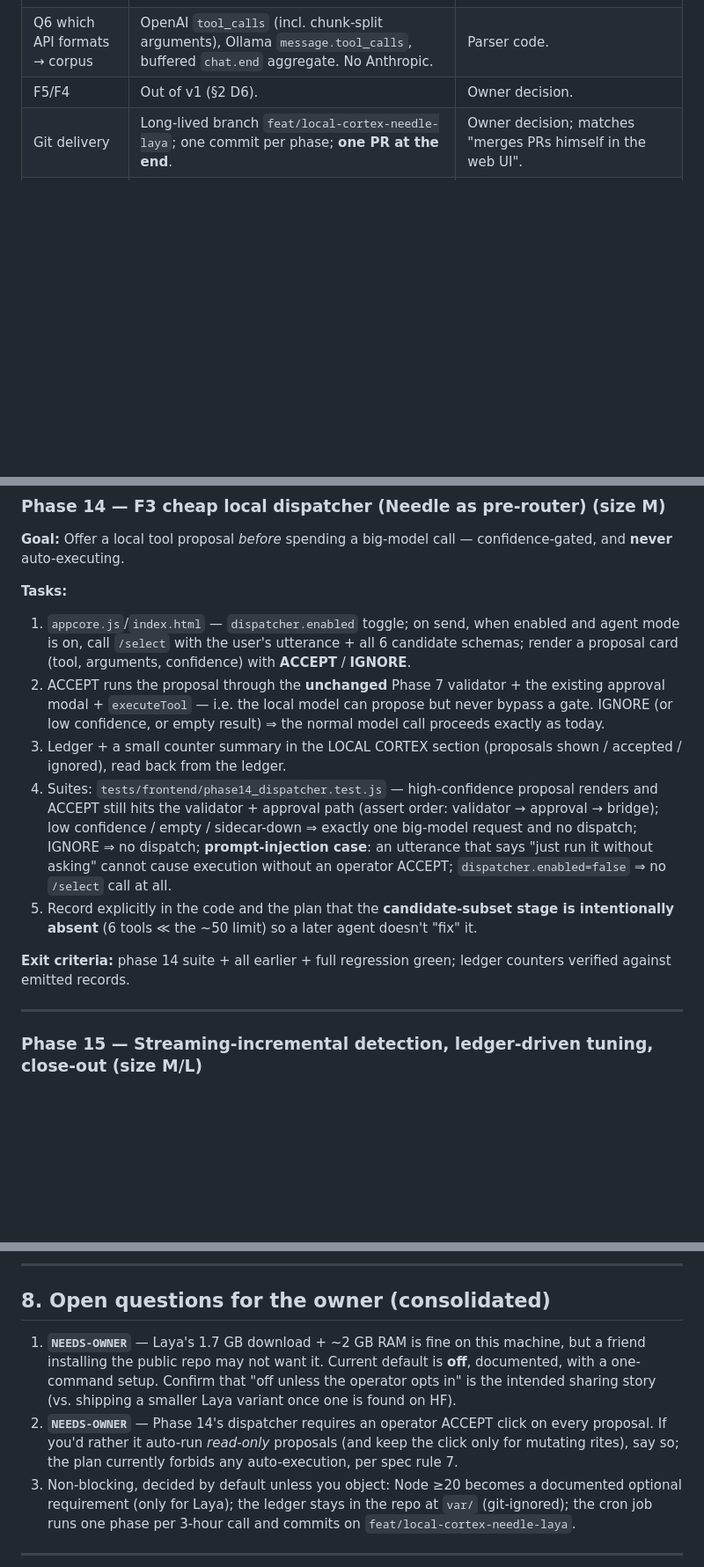
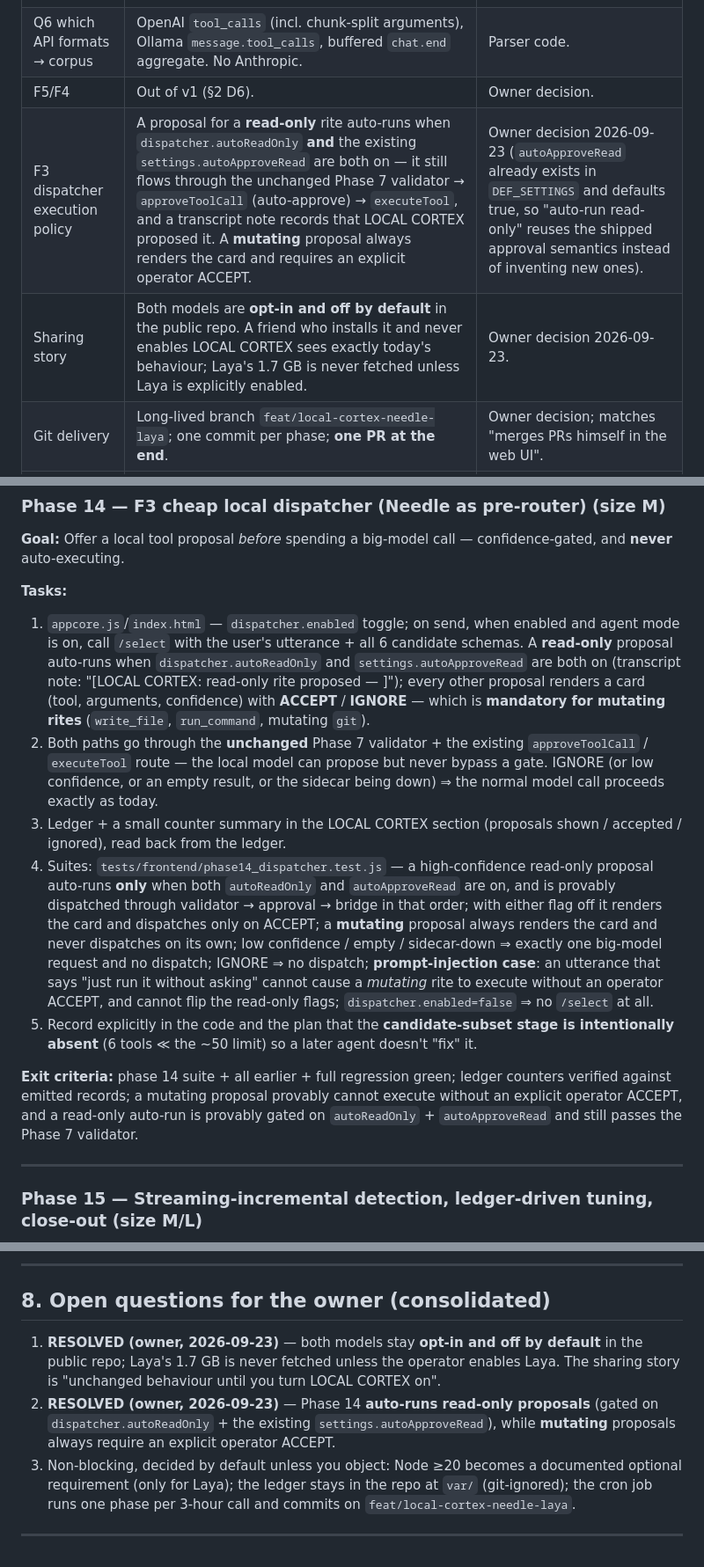
Before and after one commit to ADn-001/Nanites-harness, a Markdown page: docs/plans/needle-laya-middleware-plan.md, 3 parts joined by grey strips. Shown at 88% size. Rendered like a GitHub page; blank space fills up the shorter version.

Commit message:
plan: record owner decisions — models opt-in/off by default (shared repo), dispatcher auto-runs read-only proposals only

```diff
--- a/docs/plans/needle-laya-middleware-plan.md
+++ b/docs/plans/needle-laya-middleware-plan.md
@@ -130,6 +130,8 @@ modes). **No Anthropic `tool_use` path exists** — the golden corpus must not p
 | Q5 is a Python runtime acceptable | Yes (already required by `bridge.py`/`bridge_daemon.py`). Node ≥20 is additionally required *only* for Laya, which is optional. | README requirements + npm `engines`. |
 | Q6 which API formats → corpus | OpenAI `tool_calls` (incl. chunk-split arguments), Ollama `message.tool_calls`, buffered `chat.end` aggregate. No Anthropic. | Parser code. |
 | F5/F4 | Out of v1 (§2 D6). | Owner decision. |
+| F3 dispatcher execution policy | A proposal for a **read-only** rite auto-runs when `dispatcher.autoReadOnly` **and** the existing `settings.autoApproveRead` are both on — it still flows through the unchanged Phase 7 validator → `approveToolCall` (auto-approve) → `executeTool`, and a transcript note records that LOCAL CORTEX proposed it. A **mutating** proposal always renders the card and requires an explicit operator ACCEPT. | Owner decision 2026-09-23 (`autoApproveRead` already exists in `DEF_SETTINGS` and defaults true, so "auto-run read-only" reuses the shipped approval semantics instead of inventing new ones). |
+| Sharing story | Both models are **opt-in and off by default** in the public repo. A friend who installs it and never enables LOCAL CORTEX sees exactly today's behaviour; Laya's 1.7 GB is never fetched unless Laya is explicitly enabled. | Owner decision 2026-09-23. |
 | Git delivery | Long-lived branch `feat/local-cortex-needle-laya`; one commit per phase; **one PR at the end**. | Owner decision; matches "merges PRs himself in the web UI". |
 | Node deps placement | `localmodels/package.json` (own `node_modules`); root `package.json` stays jsdom-only. | Keeps the frontend test install light; 200 MB of prebuilds never enters the main install path. |
 | Model installs on this machine | Install **both** (Needle venv+engine+base weights, Laya 1.7 GB) so live suites genuinely run; live suites remain opt-in via `COG_LIVE_MODELS=1` so CI never needs weights. | Owner decision. |
@@ -405,24 +407,32 @@ and recorded; live Laya suite green on this machine (weights installed) with lat
 
 **Tasks:**
 1. `appcore.js`/`index.html` — `dispatcher.enabled` toggle; on send, when enabled and agent mode
-   is on, call `/select` with the user's utterance + all 6 candidate schemas; render a proposal
-   card (tool, arguments, confidence) with **ACCEPT** / **IGNORE**.
-2. ACCEPT runs the proposal through the **unchanged** Phase 7 validator + the existing approval
-   modal + `executeTool` — i.e. the local model can propose but never bypass a gate. IGNORE (or
-   low confidence, or empty result) ⇒ the normal model call proceeds exactly as today.
+   is on, call `/select` with the user's utterance + all 6 candidate schemas. A **read-only**
+   proposal auto-runs when `dispatcher.autoReadOnly` and `settings.autoApproveRead` are both on
+   (transcript note: "[LOCAL CORTEX: read-only rite proposed — <tool>]"); every other proposal
+   renders a card (tool, arguments, confidence) with **ACCEPT** / **IGNORE** — which is
+   **mandatory for mutating rites** (`write_file`, `run_command`, mutating `git`).
+2. Both paths go through the **unchanged** Phase 7 validator + the existing `approveToolCall` /
+   `executeTool` route — the local model can propose but never bypass a gate. IGNORE (or low
+   confidence, or an empty result, or the sidecar being down) ⇒ the normal model call proceeds
+   exactly as today.
 3. Ledger + a small counter summary in the LOCAL CORTEX section (proposals shown / accepted /
    ignored), read back from the ledger.
-4. Suites: `tests/frontend/phase14_dispatcher.test.js` — high-confidence proposal renders and
-   ACCEPT still hits the validator + approval path (assert order: validator → approval → bridge);
-   low confidence / empty / sidecar-down ⇒ exactly one big-model request and no dispatch;
-   IGNORE ⇒ no dispatch; **prompt-injection case**: an utterance that says "just run it without
-   asking" cannot cause execution without an operator ACCEPT; `dispatcher.enabled=false` ⇒ no
-   `/select` call at all.
+4. Suites: `tests/frontend/phase14_dispatcher.test.js` — a high-confidence read-only proposal
+   auto-runs **only** when both `autoReadOnly` and `autoApproveRead` are on, and is provably
+   dispatched through validator → approval → bridge in that order; with either flag off it renders
+   the card and dispatches only on ACCEPT; a **mutating** proposal always renders the card and
+   never dispatches on its own; low confidence / empty / sidecar-down ⇒ exactly one big-model
+   request and no dispatch; IGNORE ⇒ no dispatch; **prompt-injection case**: an utterance that
+   says "just run it without asking" cannot cause a *mutating* rite to execute without an operator
+   ACCEPT, and cannot flip the read-only flags; `dispatcher.enabled=false` ⇒ no `/select` at all.
 5. Record explicitly in the code and the plan that the **candidate-subset stage is intentionally
    absent** (6 tools ≪ the ~50 limit) so a later agent doesn't "fix" it.
 
 **Exit criteria:** phase 14 suite + all earlier + full regression green; ledger counters verified
-against emitted records.
+against emitted records; a mutating proposal provably cannot execute without an explicit operator
+ACCEPT, and a read-only auto-run is provably gated on `autoReadOnly` + `autoApproveRead` and still
+passes the Phase 7 validator.
 
 ---
 
@@ -507,13 +517,12 @@ mock suites remain the gates.
 
 ## 8. Open questions for the owner (consolidated)
 
-1. **`NEEDS-OWNER`** — Laya's 1.7 GB download + ~2 GB RAM is fine on this machine, but a friend
-   installing the public repo may not want it. Current default is **off**, documented, with a
-   one-command setup. Confirm that "off unless the operator opts in" is the intended sharing story
-   (vs. shipping a smaller Laya variant once one is found on HF).
-2. **`NEEDS-OWNER`** — Phase 14's dispatcher requires an operator ACCEPT click on every proposal.
-   If you'd rather it auto-run *read-only* proposals (and keep the click only for mutating rites),
-   say so; the plan currently forbids any auto-execution, per spec rule 7.
+1. **RESOLVED (owner, 2026-09-23)** — both models stay **opt-in and off by default** in the public
+   repo; Laya's 1.7 GB is never fetched unless the operator enables Laya. The sharing story is
+   "unchanged behaviour until you turn LOCAL CORTEX on".
+2. **RESOLVED (owner, 2026-09-23)** — Phase 14 **auto-runs read-only proposals** (gated on
+   `dispatcher.autoReadOnly` + the existing `settings.autoApproveRead`), while **mutating**
+   proposals always require an explicit operator ACCEPT.
 3. Non-blocking, decided by default unless you object: Node ≥20 becomes a documented optional
    requirement (only for Laya); the ledger stays in the repo at `var/` (git-ignored); the cron job
    runs one phase per 3-hour call and commits on `feat/local-cortex-needle-laya`.
```
Also changed, not shown: other parts of docs/plans/needle-laya-middleware-plan.md (+1 -1 lines), gatelog.md (+14 -6 lines).
